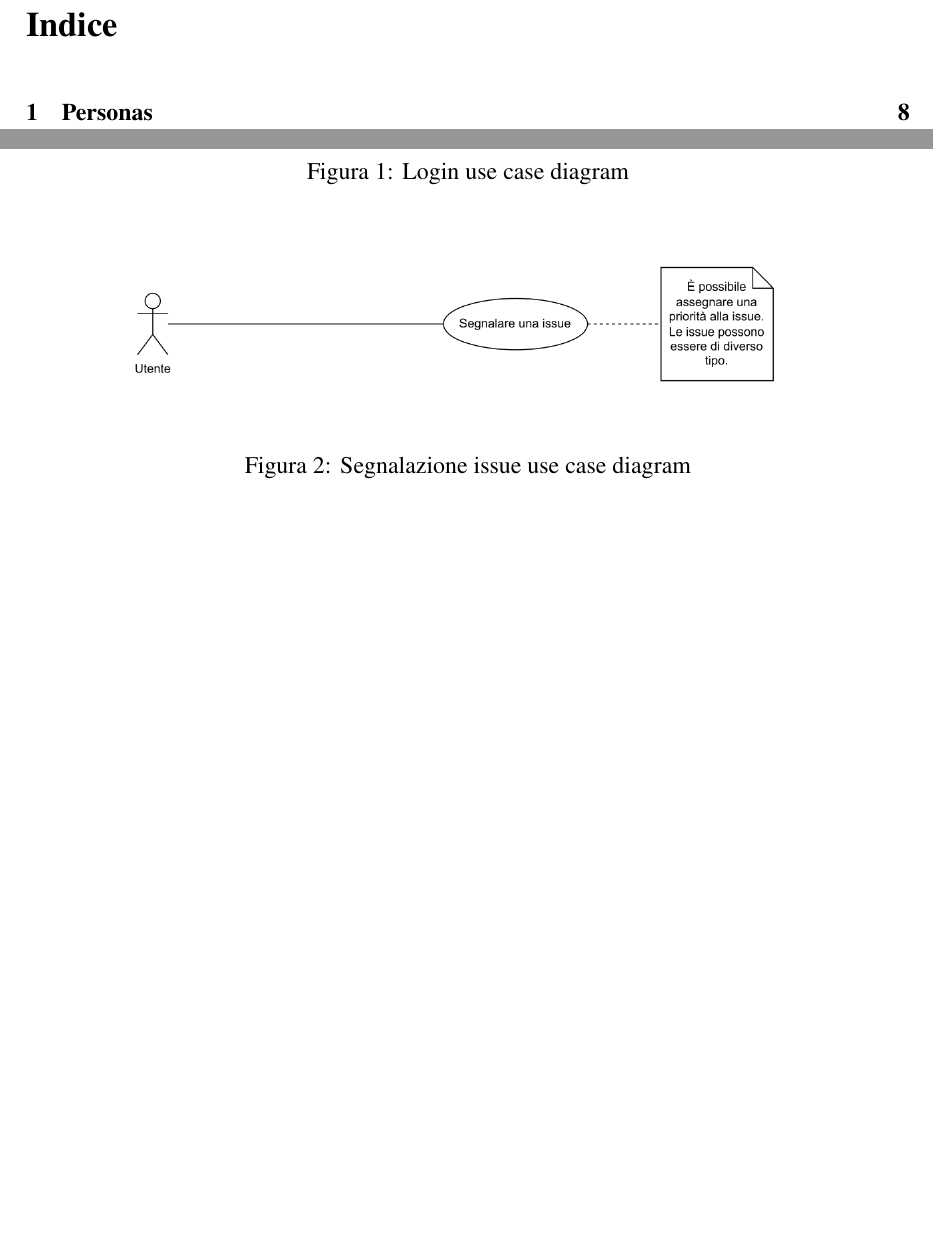
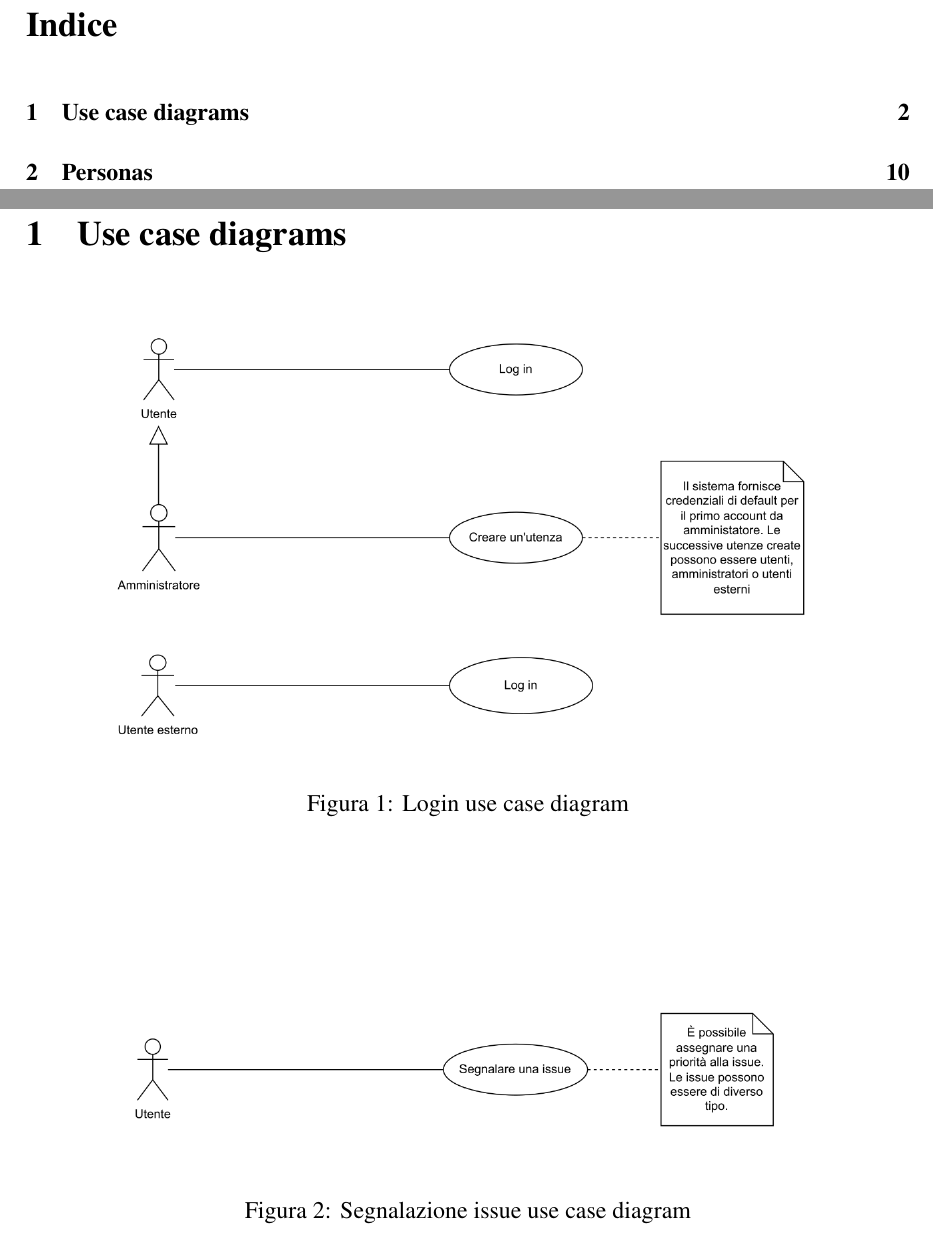
Before and after one commit to xFireFox27/BugBoard26-INGSW2526_015, a LaTeX document (Documentazione/main.tex, which reads Documentazione/src/inputs/UseCaseDiagrams.tex): two parts of pages 2 and 3 of 17 before the commit and two parts of pages 2 and 3 of 19 after it, joined at a grey line, cut so that both start at the same text, the shorter picture padded with empty space. The pictures show the PDF file Documentazione/main.pdf that the author committed with the source.

Commit message:
migliorie di impostazione

```diff
--- a/Documentazione/src/inputs/UseCaseDiagrams.tex
+++ b/Documentazione/src/inputs/UseCaseDiagrams.tex
@@ -1,8 +1,12 @@
+\section{Use case diagrams}
+
 \begin{figure}[H]\label{LoginUseCase}
     \centering
     \includegraphics[width=0.8\linewidth]{src/useCaseDiagrams/LoginUseCase.png}
     \caption{Login use case diagram}
 \end{figure}
+
+\vspace{2cm}
 
 \begin{figure}[H]\label{SegnalazioneUseCase}
     \centering
@@ -10,11 +14,15 @@
     \caption{Segnalazione issue use case diagram}
 \end{figure}
 
+\vspace{2cm}
+
 \begin{figure}[H]\label{RiepilogoIssueUseCase}
     \centering
     \includegraphics[width=0.8\linewidth]{src/useCaseDiagrams/VisualizzaRiepilogoUseCase.png}
     \caption{Visualizzazione riepilogo issue use case diagram}
 \end{figure}
+
+\vspace{2cm}
 
 \begin{figure}[H]\label{AssegnazioneBugUseCase}
     \centering
@@ -22,11 +30,15 @@
     \caption{Assegnazione bug use case diagram}
 \end{figure}
 
+\vspace{2cm}
+
 \begin{figure}[H]\label{VisualizzaNotificheUseCase}
     \centering
     \includegraphics[width=0.8\linewidth]{src/useCaseDiagrams/ViusalizzaNotificheUseCase.png}
     \caption{Visualizzazione notifiche use case diagram}
 \end{figure}
+
+\vspace{2cm}
 
 \begin{figure}[H]\label{InserireCommentiUseCase}
     \centering
@@ -34,11 +46,15 @@
     \caption{Inserimento commenti use case diagram}
 \end{figure}
 
+\vspace{2cm}
+
 \begin{figure}[H]\label{ModificaStatoUseCase}
     \centering
     \includegraphics[width=0.8\linewidth]{src/useCaseDiagrams/ModificareStatoBugUseCase.png}
     \caption{Modificare stato di un bug use case diagram}
 \end{figure}
+
+\vspace{2cm}
 
 \begin{figure}[H]\label{VisualizzaDashboardUseCase}
     \centering
@@ -46,11 +62,15 @@
     \caption{Visualizzazione dashboard use case diagram}
 \end{figure}
 
+\vspace{2cm}
+
 \begin{figure}[H]\label{EsportareElencoUseCase}
     \centering
     \includegraphics[width=0.7\linewidth]{src/useCaseDiagrams/EsportareElencoBugUseCase.png}
     \caption{Esportare elenco dei bug use case diagram}
 \end{figure}
+
+\vspace{2cm}
 
 \begin{figure}[H]\label{ModificaBugUseCase}
     \centering
@@ -58,11 +78,15 @@
     \caption{Modificare un bug use case diagram}
 \end{figure}
 
+\vspace{2cm}
+
 \begin{figure}[H]\label{AssociazioneEtichettaUseCase}
     \centering
     \includegraphics[width=0.6\linewidth]{src/useCaseDiagrams/AssociareEtichetteUseCase.png}
     \caption{Associare etichetta ad un bug use case diagram}
 \end{figure}
+
+\vspace{2cm}
 
 \begin{figure}[H]\label{CercaBugUseCase}
     \centering
@@ -70,11 +94,15 @@
     \caption{Cercare un bug use case diagram}
 \end{figure}
 
+\vspace{2cm}
+
 \begin{figure}[H]\label{VisualizzaCronologiaModificheUseCase}
     \centering
     \includegraphics[width=0.8\linewidth]{src/useCaseDiagrams/VisualizzaCronologiaModificheUseCase.png}
     \caption{Visualizzazione cronologia modifiche bug use case diagram}
 \end{figure}
+
+\vspace{2cm}
 
 \begin{figure}[H]\label{ArchiviareBugUseCase}
     \centering
@@ -82,11 +110,15 @@
     \caption{Archiviazione bug use case diagram}
 \end{figure}
 
+\vspace{2cm}
+
 \begin{figure}[H]\label{VisualizzazioneBugCommentiUseCase}
     \centering
     \includegraphics[width=0.8\linewidth]{src/useCaseDiagrams/VisualizzareBugCommentiUseCase.png}
     \caption{Visualizzazione "readonly" bug e commenti use case diagram}
 \end{figure}
+
+\vspace{2cm}
 
 \begin{figure}[H]\label{ContrassegnaComeDuplicatoUseCase}
     \centering
@@ -94,12 +126,16 @@
     \caption{Contrassegna un bug come duplicato use case diagram}
 \end{figure}
 
+\vspace{2cm}
+
 \begin{figure}[H]\label{VisualizzaReportMensileUseCase}
     \centering
     \includegraphics[width=0.8\linewidth]{src/useCaseDiagrams/VisualizzaReportMensileUseCase.png}
     \caption{Visualizzazione report mensile use case diagram}
 \end{figure}
 
+\vspace{2cm}
+
 \begin{figure}[H]\label{ImpostaScadenzeUseCase}
     \centering
     \includegraphics[width=0.8\linewidth]{src/useCaseDiagrams/ImpostaScadenzeUseCase.png}
```
Also changed, not shown: Documentazione/main.pdf, 6 other files.
